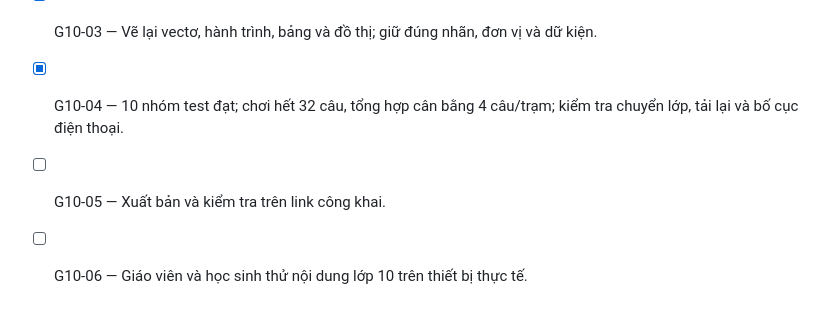
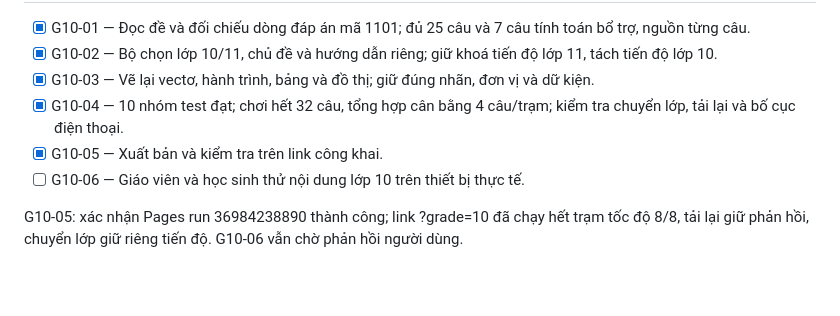
Before and after one commit to actack91/vat-li-cung-thay-quang, a Markdown page: TASKS.md, the part around the change. Rendered like a GitHub page; blank space fills up the shorter version.

Commit message:
docs: xác nhận lớp 10 hoạt động trên Pages

```diff
--- a/TASKS.md
+++ b/TASKS.md
@@ -59,5 +59,7 @@ Chỉ đánh dấu hoàn thành khi đạt tiêu chí nghiệm thu, không chỉ
 - [x] G10-02 — Bộ chọn lớp 10/11, chủ đề và hướng dẫn riêng; giữ khoá tiến độ lớp 11, tách tiến độ lớp 10.
 - [x] G10-03 — Vẽ lại vectơ, hành trình, bảng và đồ thị; giữ đúng nhãn, đơn vị và dữ kiện.
 - [x] G10-04 — 10 nhóm test đạt; chơi hết 32 câu, tổng hợp cân bằng 4 câu/trạm; kiểm tra chuyển lớp, tải lại và bố cục điện thoại.
-- [ ] G10-05 — Xuất bản và kiểm tra trên link công khai.
+- [x] G10-05 — Xuất bản và kiểm tra trên link công khai.
 - [ ] G10-06 — Giáo viên và học sinh thử nội dung lớp 10 trên thiết bị thực tế.
+
+G10-05: xác nhận Pages run 36984238890 thành công; link ?grade=10 đã chạy hết trạm tốc độ 8/8, tải lại giữ phản hồi, chuyển lớp giữ riêng tiến độ. G10-06 vẫn chờ phản hồi người dùng.
```
Also changed, not shown: TEST_REPORT.md (+2 -0 lines).
